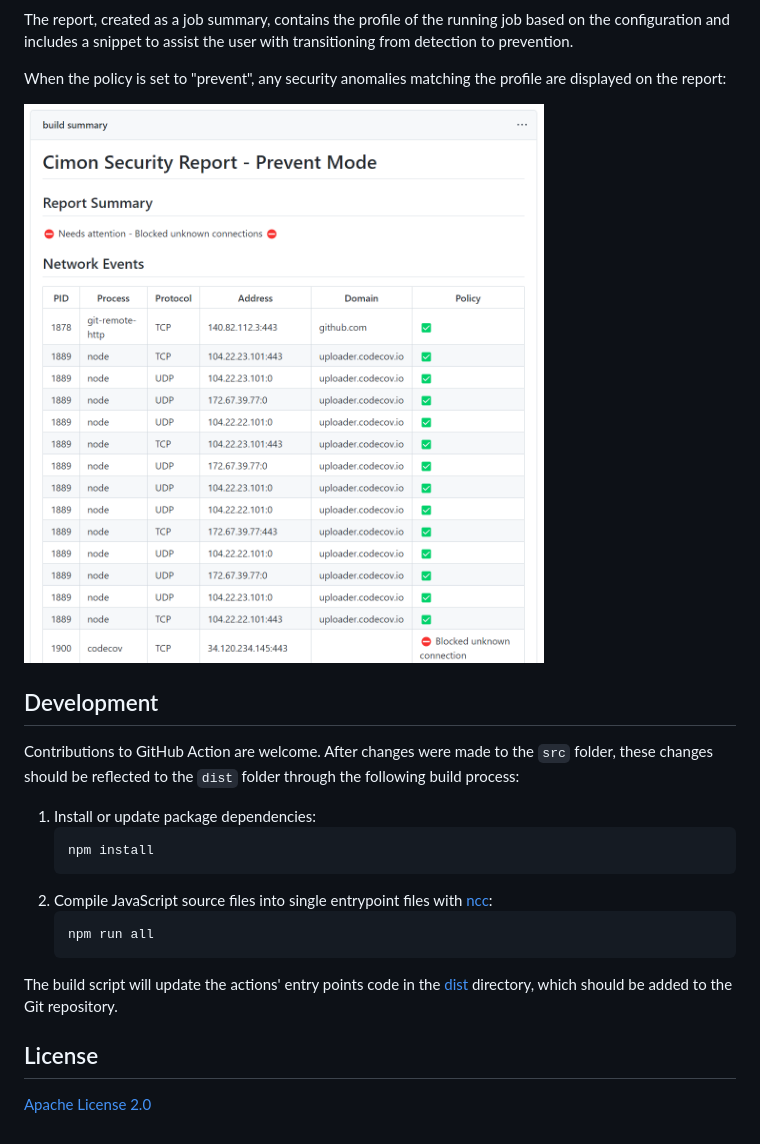
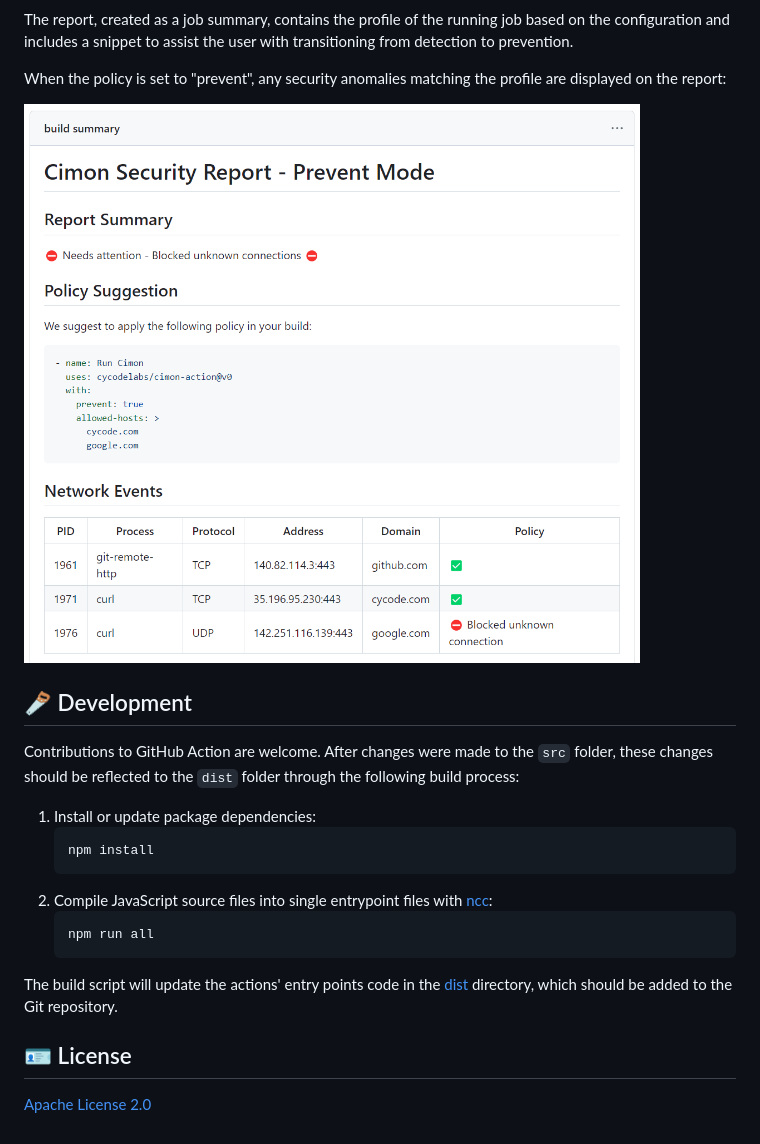
Before and after one commit to CycodeLabs/cimon-action, a Markdown page: README.md, the part around one of its changes. Drawn GitHub-style; pictures changed too: pics/prevent-report.png.

```diff
--- a/README.md
+++ b/README.md
@@ -86,7 +101,7 @@ When the policy is set to "prevent", any security anomalies matching the profile
 
 ![](./pics/prevent-report.png)
 
-## Development
+## 🪚 Development
 
 Contributions to GitHub Action are welcome. After changes were made to the `src` folder, these changes should be reflected to the `dist` folder through the following build process:
 
@@ -103,6 +118,6 @@ The build script will update the actions' entry points code in the [dist](dist)
 
 [ncc]: https://github.com/vercel/ncc
 
-## License
+## 🪪 License
 
 [Apache License 2.0](./LICENSE.md)
```
Also changed, not shown: other parts of README.md (+28 -13 lines), pics/cimon-cover.png (added), pics/detect-report.png, 1 other file.
